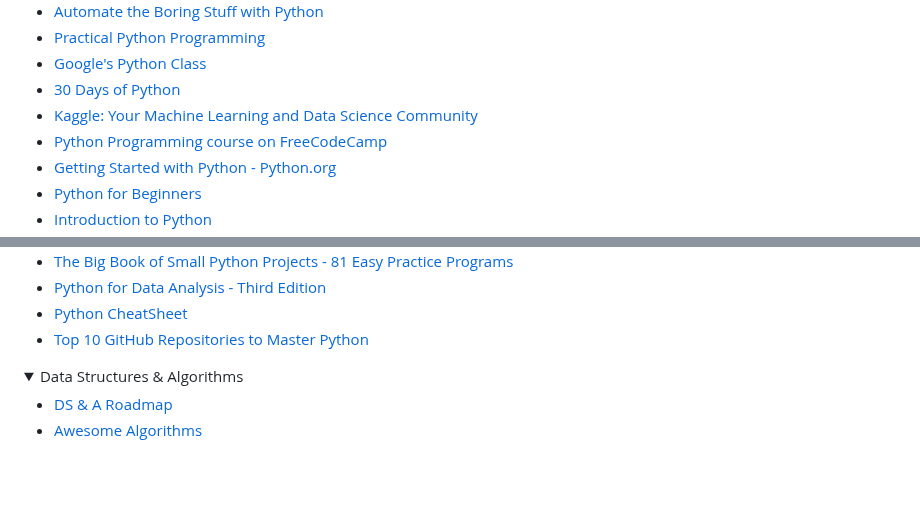
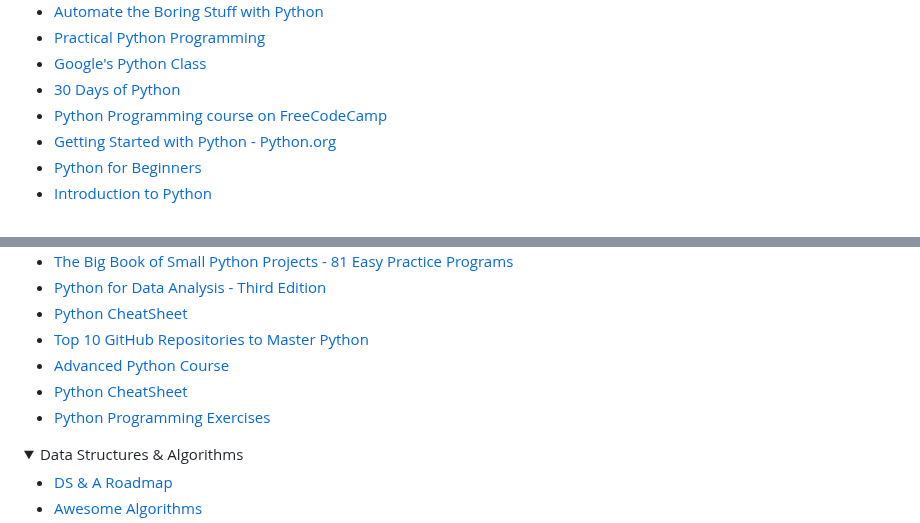
Before and after one commit to mfaisalkhatri/awesome-learning, a Markdown page: readme.md, 2 parts joined by grey strips. GitHub-like rendering; folded sections open; blank space fills up the shorter version.

Commit message:
added links to python tutorials (#262)

```diff
--- a/readme.md
+++ b/readme.md
@@ -119,7 +119,6 @@ I have been asked by many about my career transformation journey from Manual Tes
 - [Practical Python Programming](https://github.com/dabeaz-course/practical-python)
 - [Google's Python Class](https://developers.google.com/edu/python)
 - [30 Days of Python](https://github.com/Asabeneh/30-Days-Of-Python)
-- [Kaggle: Your Machine Learning and Data Science Community](https://www.kaggle.com/)
 - [Python Programming course on FreeCodeCamp](https://www.freecodecamp.org/news/python-programming-course/)
 - [Getting Started with Python - Python.org](https://www.python.org/about/gettingstarted/)
 - [Python for Beginners](https://learn.microsoft.com/en-us/windows/python/beginners)
@@ -148,6 +148,9 @@ I have been asked by many about my career transformation journey from Manual Tes
 - [Python for Data Analysis - Third Edition](https://wesmckinney.com/book/)
 - [Python CheatSheet](https://github.com/gto76/python-cheatsheet)
 - [Top 10 GitHub Repositories to Master Python](https://medium.com/gitconnected/top-10-github-repositories-to-master-python-480a899e9343)
+- [Advanced Python Course](https://python-course.eu/advanced-python/)
+- [Python CheatSheet](https://github.com/gto76/python-cheatsheet)
+- [Python Programming Exercises](https://inventwithpython.com/pythongently/)
 
 </details>
 
```
Also changed, not shown: other parts of readme.md (+1 -0 lines).
